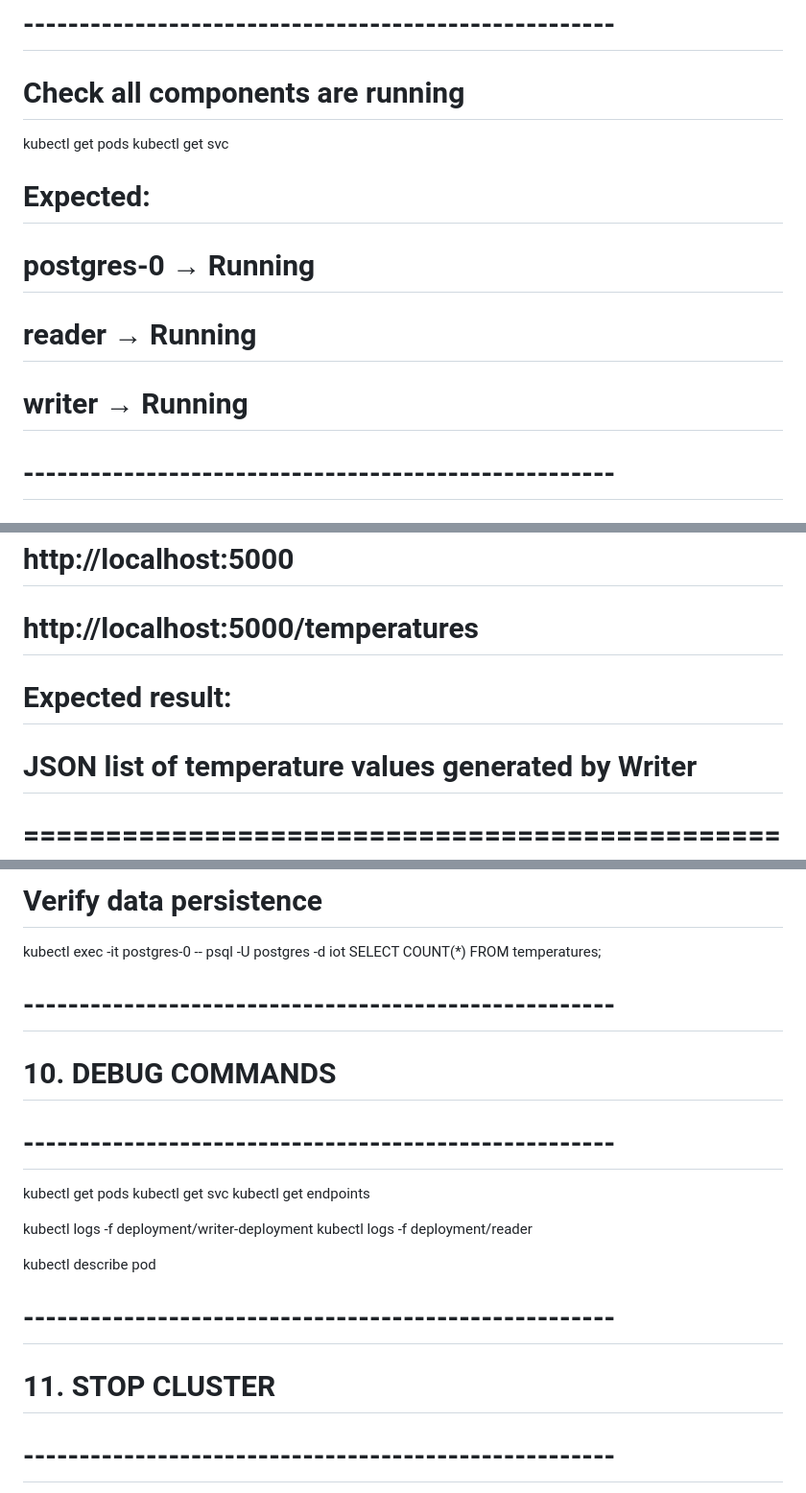
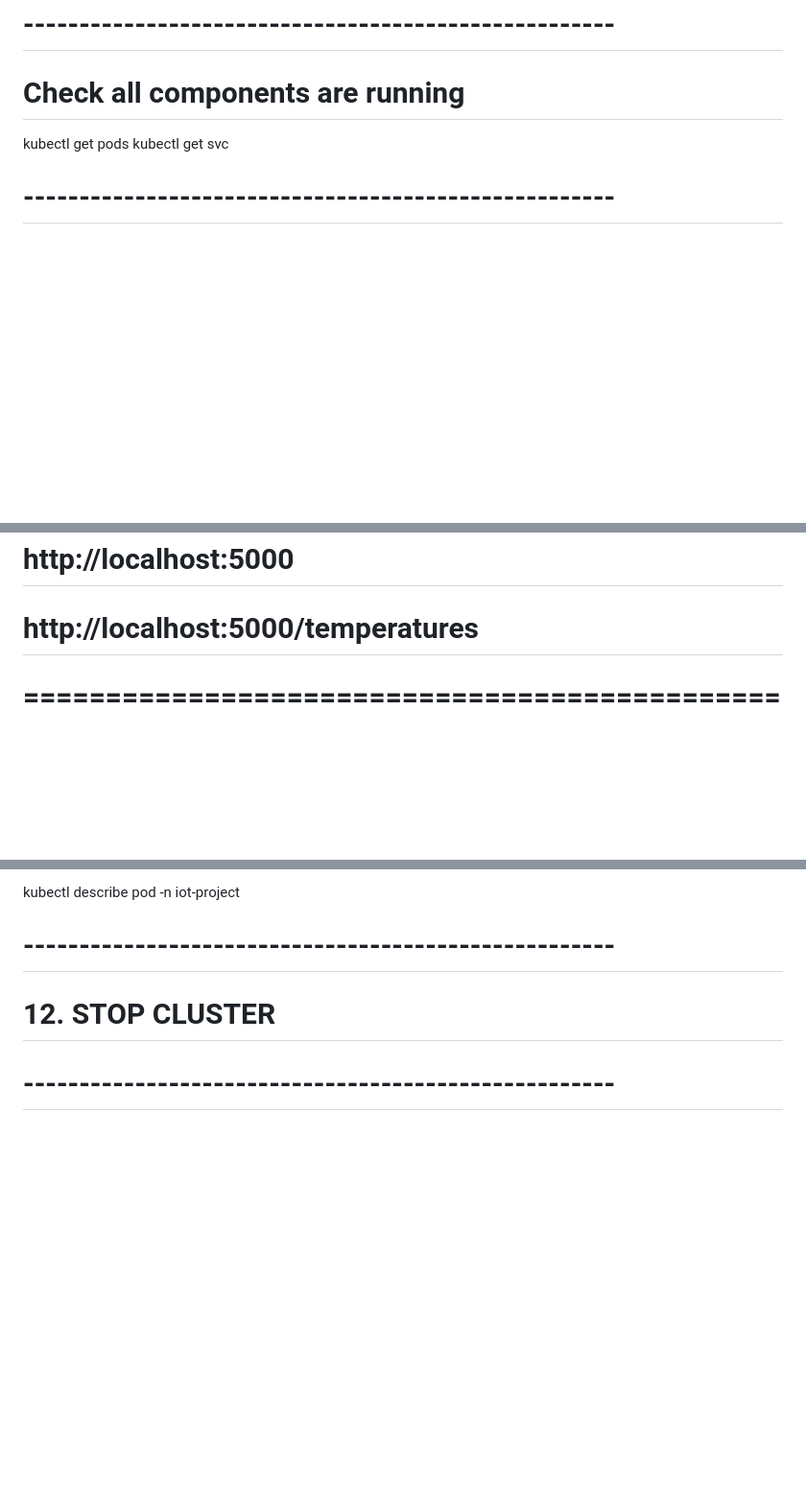
Before and after one commit to MartinaFilice03/CloudComputing_IoTKubernetes, a Markdown page: Command.md, 3 parts joined by grey strips. Shown at 96% size. Drawn GitHub-style; blank space fills up the shorter version.

```diff
--- a/Command.md
+++ b/Command.md
@@ -52,12 +53,6 @@ kubectl get svc
 kubectl get pods
 kubectl get svc
 
-# Expected:
-# postgres-0 → Running
-# reader → Running
-# writer → Running
-
-
 # -----------------------------------------------------
 # 5. ACCESS THE IOT SYSTEM (BROWSER DEMO)
 # -----------------------------------------------------
@@ -69,9 +64,6 @@ kubectl port-forward service/reader-service 5000:5000
 # http://localhost:5000
 # http://localhost:5000/temperatures
 
-# Expected result:
-# JSON list of temperature values generated by Writer
-
 
 # =====================================================
 # NON-FUNCTIONAL ASPECTS DEMONSTRATION
@@ -120,25 +133,9 @@ kubectl get pods
 
-# Verify data persistence
-kubectl exec -it postgres-0 -- psql -U postgres -d iot
-SELECT COUNT(*) FROM temperatures;
+kubectl describe pod <pod-name> -n iot-project
 
 
 # -----------------------------------------------------
-# 10. DEBUG COMMANDS
-# -----------------------------------------------------
-
-kubectl get pods
-kubectl get svc
-kubectl get endpoints
-
-kubectl logs -f deployment/writer-deployment
-kubectl logs -f deployment/reader
-
-kubectl describe pod <pod-name>
-
-
-# -----------------------------------------------------
-# 11. STOP CLUSTER
+# 12. STOP CLUSTER
 # -----------------------------------------------------
 
 minikube stop
```
Also changed, not shown: other parts of Command.md (+40 -18 lines).
